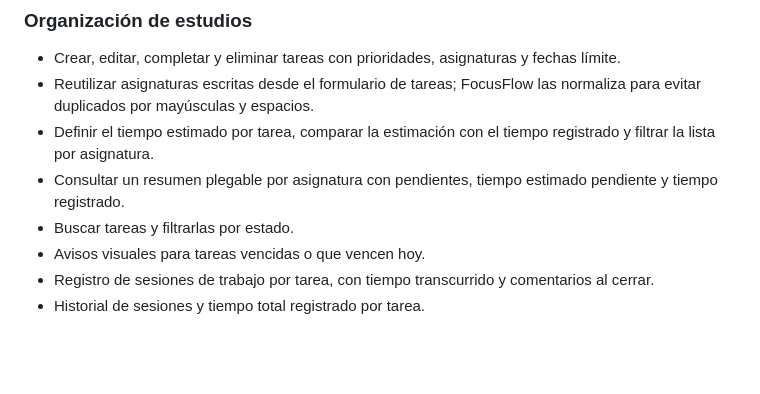
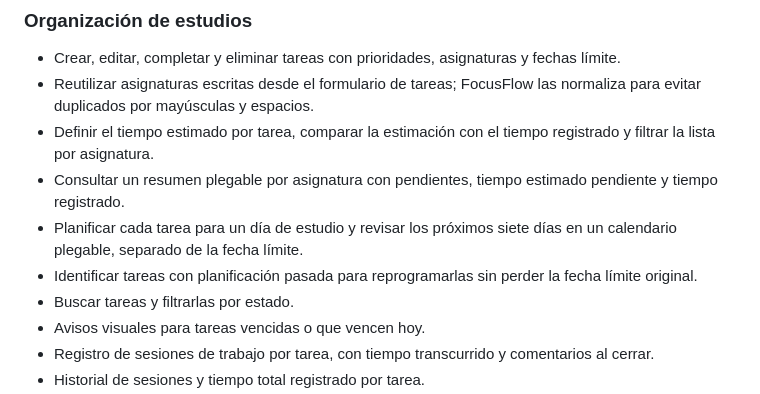
Before and after one commit to Franxescoo/FOOCUS, a Markdown page: README.md, the part around the change. Rendered like a GitHub page; blank space fills up the shorter version.

Commit message:
Document weekly study planner capabilities

```diff
--- a/README.md
+++ b/README.md
@@ -9,6 +9,8 @@ FocusFlow es una aplicación local de productividad para estudiar y organizar ta
 - Reutilizar asignaturas escritas desde el formulario de tareas; FocusFlow las normaliza para evitar duplicados por mayúsculas y espacios.
 - Definir el tiempo estimado por tarea, comparar la estimación con el tiempo registrado y filtrar la lista por asignatura.
 - Consultar un resumen plegable por asignatura con pendientes, tiempo estimado pendiente y tiempo registrado.
+- Planificar cada tarea para un día de estudio y revisar los próximos siete días en un calendario plegable, separado de la fecha límite.
+- Identificar tareas con planificación pasada para reprogramarlas sin perder la fecha límite original.
 - Buscar tareas y filtrarlas por estado.
 - Avisos visuales para tareas vencidas o que vencen hoy.
 - Registro de sesiones de trabajo por tarea, con tiempo transcurrido y comentarios al cerrar.
```
